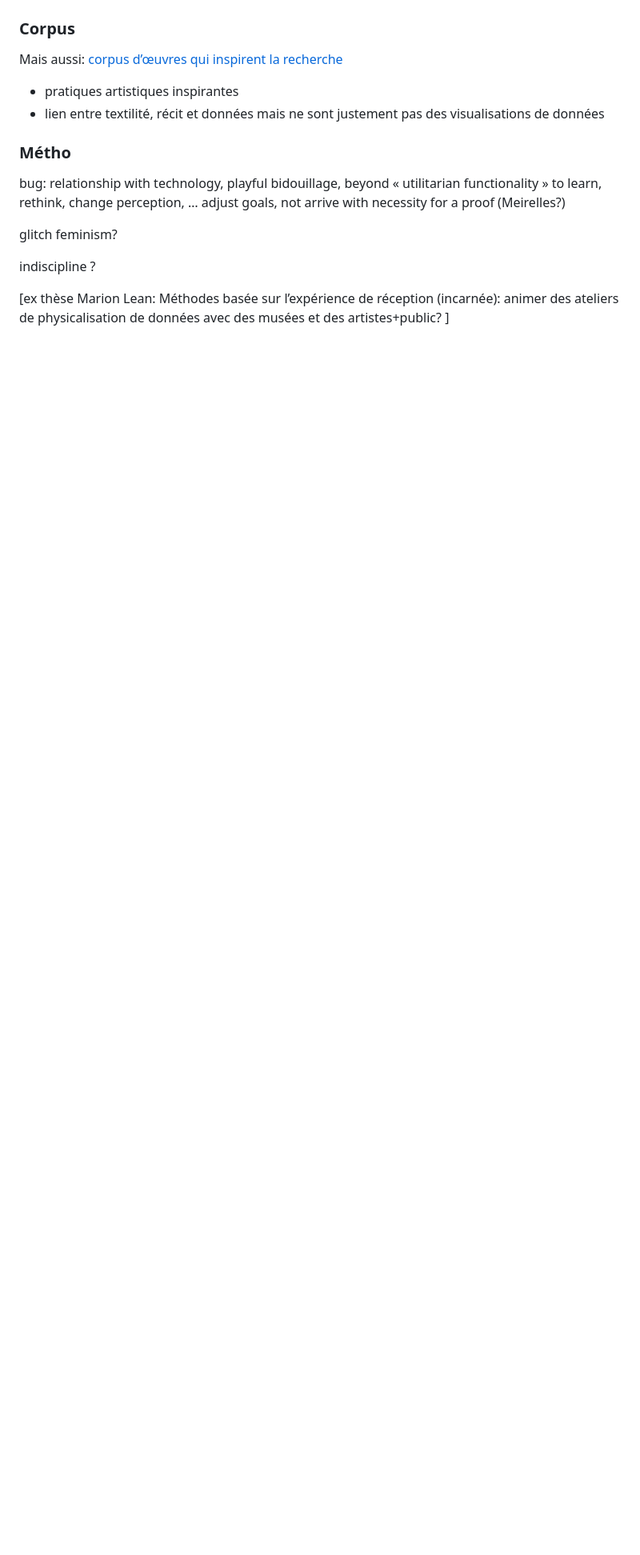
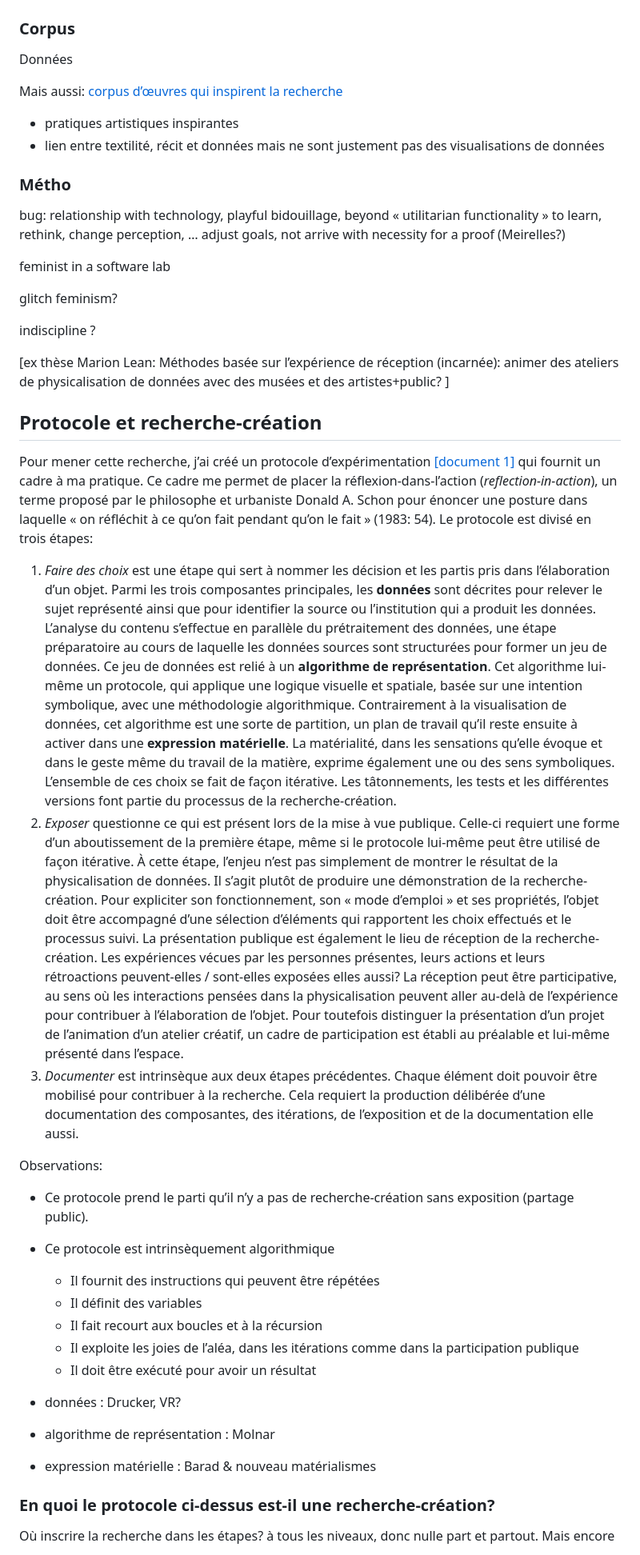
Before and after one commit to lenaMK/doc, a Markdown page: exSynth/presentationSujet.md, the part around one of its changes. Shown at 80% size. Drawn GitHub-style; blank space fills up the shorter version.

Commit message:
description du protocole et constats

```diff
--- a/exSynth/presentationSujet.md
+++ b/exSynth/presentationSujet.md
@@ -75,9 +91,7 @@ La recherche-création offre un cadre pour penser, manipuler, analyser et produi
 
 ### Corpus
 
-
-
-
+Données
 
 Mais aussi: [corpus d’œuvres qui inspirent la recherche](https://www.canva.com/design/DAGeuw-pplg/xXzotJr7T8XvWcPHvk2eSw/view?utm_content=DAGeuw-pplg&utm_campaign=designshare&utm_medium=link2&utm_source=uniquelinks&utlId=hef9b400c70)
 
@@ -90,10 +104,47 @@ Mais aussi: [corpus d’œuvres qui inspirent la recherche](https://www.canva.co
 
 bug: relationship with technology, playful bidouillage, beyond « utilitarian functionality » to learn, rethink, change perception, … adjust goals, not arrive with necessity for a proof (Meirelles?)
 
+feminist in a software lab
+
 glitch feminism?
 
 indiscipline ?
 
+[ex thèse Marion Lean: Méthodes basée sur l’expérience de réception (incarnée): animer des ateliers de physicalisation de données avec des musées et des artistes+public? ]
+
+## Protocole et recherche-création
+
+<!--incertaine du terme symbolique: cherche une façon de dire que c’est connoté, contient une façon de voir le monde, **produit du sens**-->
+
+Pour mener cette recherche, j’ai créé un protocole d’expérimentation [[document 1]](./protocole) qui fournit un cadre à ma pratique. Ce cadre me permet de placer la réflexion-dans-l’action (*reflection-in-action*), un terme proposé par le philosophe et urbaniste Donald A. Schon pour énoncer une posture dans laquelle « on réfléchit à ce qu’on fait pendant qu’on le fait » (1983: 54). Le protocole est divisé en trois étapes:
+
+1. *Faire des choix* est une étape qui sert à nommer les décision et les partis pris dans l’élaboration d’un objet. Parmi les trois composantes principales, les **données** sont décrites pour relever le sujet représenté ainsi que pour identifier la source ou l’institution qui a produit les données. L’analyse du contenu s’effectue en parallèle du prétraitement des données, une étape préparatoire au cours de laquelle les données sources sont structurées pour former un jeu de données. Ce jeu de données est relié à un **algorithme de représentation**. Cet algorithme lui-même un protocole, qui applique une logique visuelle et spatiale, basée sur une intention symbolique, avec une méthodologie algorithmique. Contrairement à la visualisation de données, cet algorithme est une sorte de partition, un plan de travail qu’il reste ensuite à activer dans une **expression matérielle**. La matérialité, dans les sensations qu’elle évoque et dans le geste même du travail de la matière, exprime également une ou des sens symboliques. L’ensemble de ces choix se fait de façon itérative. Les tâtonnements, les tests et les différentes versions font partie du processus de la recherche-création.
+2. *Exposer* questionne ce qui est présent lors de la mise à vue publique. Celle-ci requiert une forme d’un aboutissement de la première étape, même si le protocole lui-même peut être utilisé de façon itérative. À cette étape, l’enjeu n’est pas simplement de montrer le résultat de la physicalisation de données. Il s’agit plutôt de produire une démonstration de la recherche-création. Pour expliciter son fonctionnement, son « mode d’emploi » et ses propriétés, l’objet doit être accompagné d’une sélection d’éléments qui rapportent les choix effectués et le processus suivi. La présentation publique est également le lieu de réception de la recherche-création. Les expériences vécues par les personnes présentes, leurs actions et leurs rétroactions peuvent-elles / sont-elles exposées elles aussi? La réception peut être participative, au sens où les interactions pensées dans la physicalisation peuvent aller au-delà de l’expérience pour contribuer à l’élaboration de l’objet. Pour toutefois distinguer la présentation d’un projet de l’animation d’un atelier créatif, un cadre de participation est établi au préalable et lui-même présenté dans l’espace.
+3. *Documenter* est intrinsèque aux deux étapes précédentes. Chaque élément doit pouvoir être mobilisé pour contribuer à la recherche. Cela requiert la production délibérée d’une documentation des composantes, des itérations, de l’exposition et de la documentation elle aussi.
+
+Observations:
+
+- Ce protocole prend le parti qu’il n’y a pas de recherche-création sans exposition (partage public).
+- Ce protocole est intrinsèquement algorithmique
+  - Il fournit des instructions qui peuvent être répétées
+  - Il définit des variables
+  - Il fait recourt aux boucles et à la récursion
+  - Il exploite les joies de l’aléa, dans les itérations comme dans la participation publique
+  - Il doit être exécuté pour avoir un résultat
 
 
-[ex thèse Marion Lean: Méthodes basée sur l’expérience de réception (incarnée): animer des ateliers de physicalisation de données avec des musées et des artistes+public? ]
+
+
+
+- données : Drucker, VR?
+- algorithme de représentation : Molnar
+- expression matérielle : Barad & nouveau matérialismes
+
+
+
+
+
+### En quoi le protocole ci-dessus est-il une recherche-création?
+
+Où inscrire la recherche dans les étapes? à tous les niveaux, donc nulle part et partout. Mais encore
+
```
Also changed, not shown: other parts of exSynth/presentationSujet.md (+41 -7 lines), exSynth/protocole.md (+9 -36 lines).
